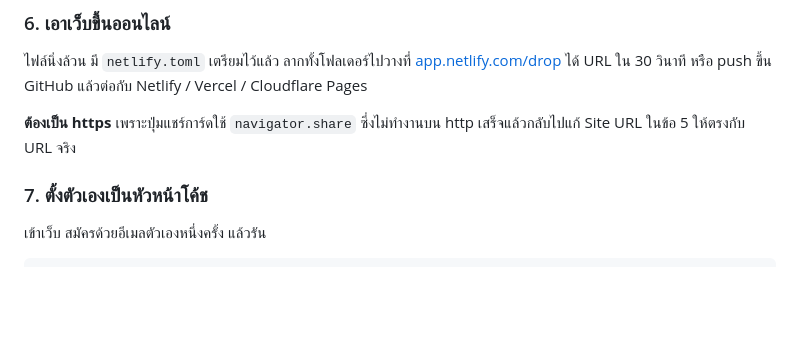
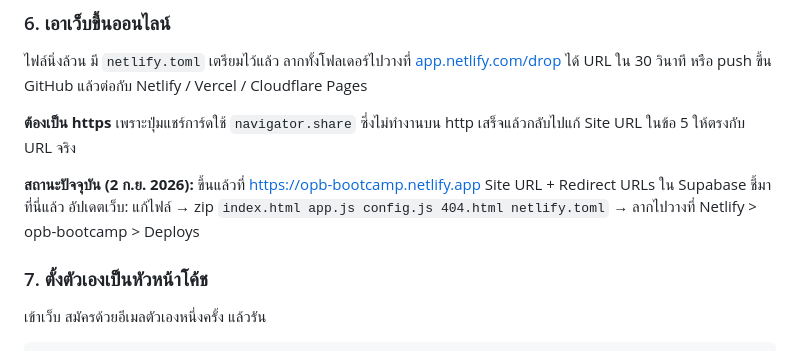
Before and after one commit to Benzarnun-coding/90d_opb-bootcamp, a Markdown page: SETUP.md, the part around the change. GitHub-like rendering; blank space fills up the shorter version.

```diff
--- a/SETUP.md
+++ b/SETUP.md
@@ -143,6 +143,10 @@ Site URL ใส่ URL จริงหลัง deploy, Redirect URLs ใส่
 **ต้องเป็น https** เพราะปุ่มแชร์การ์ดใช้ `navigator.share` ซึ่งไม่ทำงานบน http
 เสร็จแล้วกลับไปแก้ Site URL ในข้อ 5 ให้ตรงกับ URL จริง
 
+**สถานะปัจจุบัน (2 ก.ย. 2026):** ขึ้นแล้วที่ https://opb-bootcamp.netlify.app
+Site URL + Redirect URLs ใน Supabase ชี้มาที่นี่แล้ว
+อัปเดตเว็บ: แก้ไฟล์ → zip `index.html app.js config.js 404.html netlify.toml` → ลากไปวางที่ Netlify > opb-bootcamp > Deploys
+
 ### 7. ตั้งตัวเองเป็นหัวหน้าโค้ช
 
 เข้าเว็บ สมัครด้วยอีเมลตัวเองหนึ่งครั้ง แล้วรัน
```
Also changed, not shown: README.md (+2 -0 lines).
